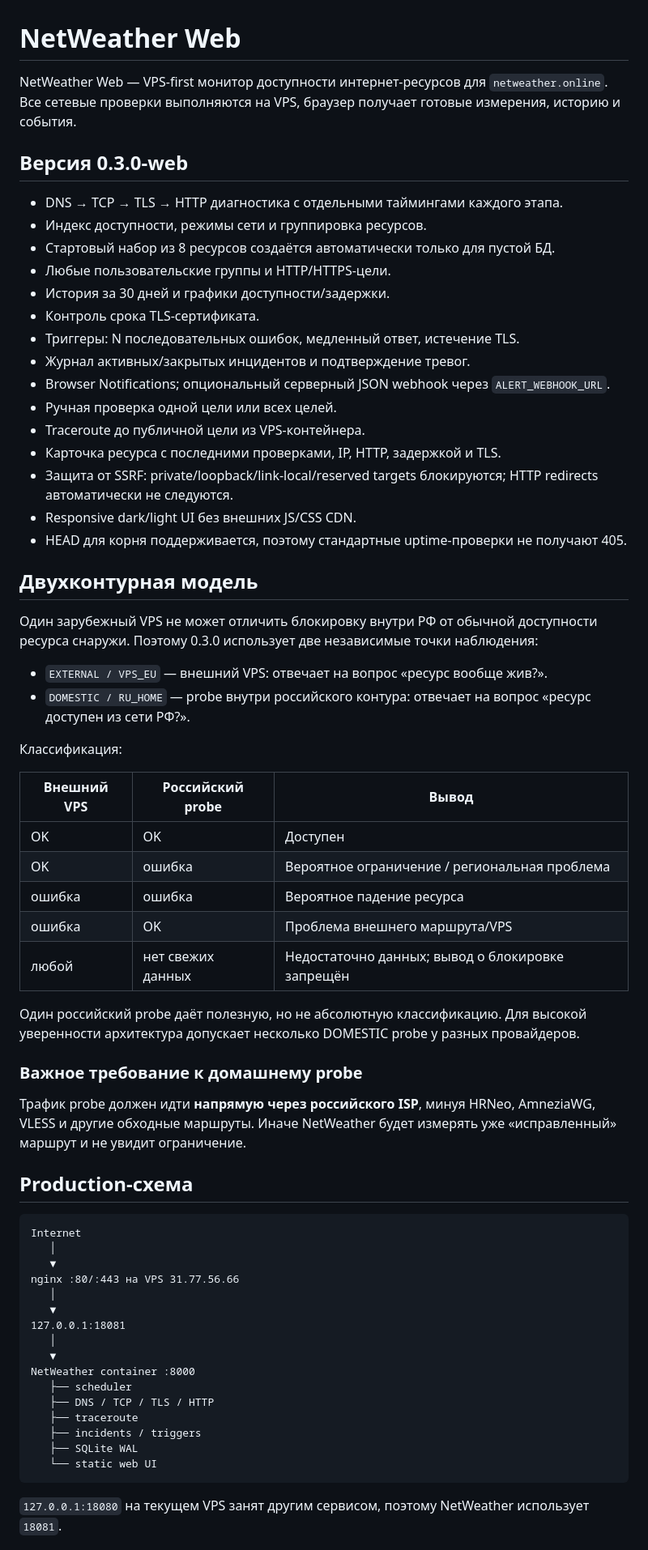
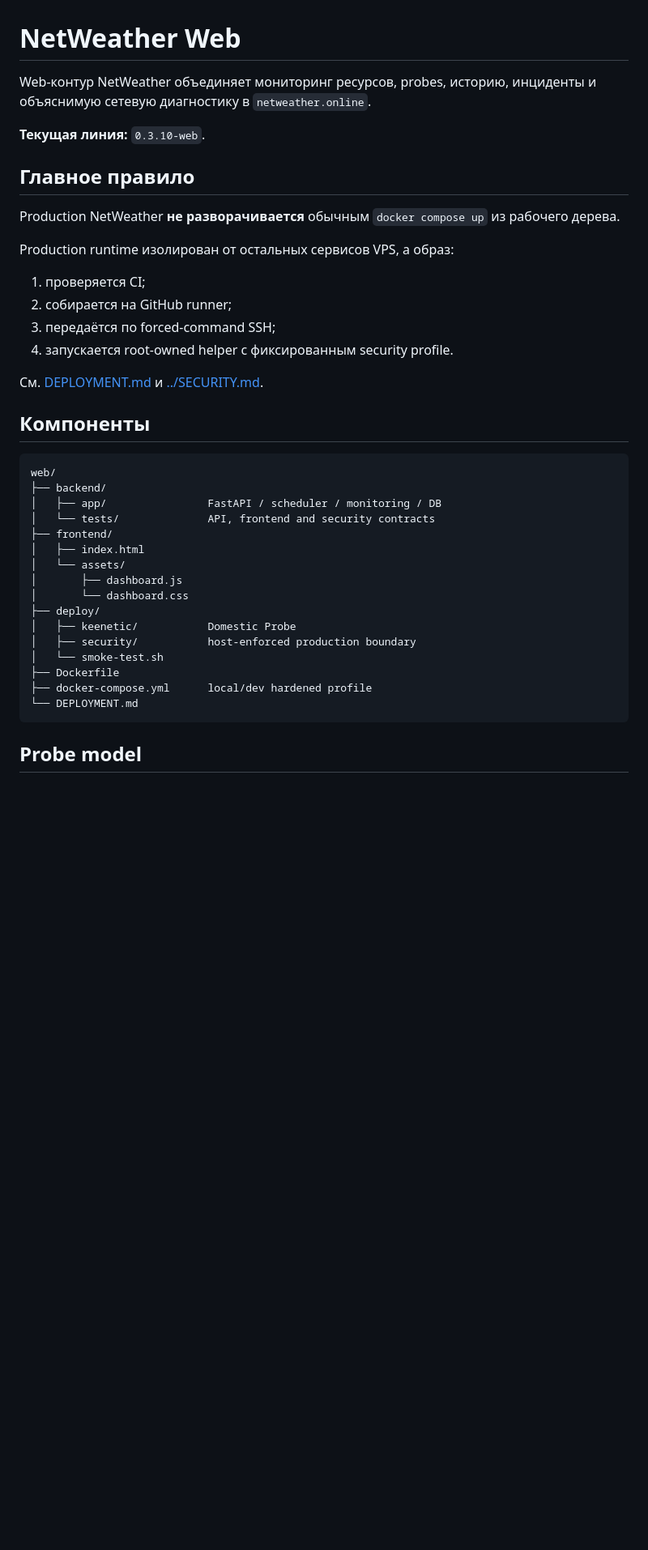
Before and after one commit to OvodokSP/NetWeather, a Markdown page: web/README.md, the part around one of its changes. Shown at 81% size. Drawn GitHub-style; blank space fills up the shorter version.

Commit message:
docs(web): replace legacy manual deploy guide with current isolated architecture [no-deploy]

````diff
--- a/web/README.md
+++ b/web/README.md
@@ -1,70 +1,41 @@
 # NetWeather Web
 
-NetWeather Web — VPS-first монитор доступности интернет-ресурсов для `netweather.online`. Все сетевые проверки выполняются на VPS, браузер получает готовые измерения, историю и события.
+Web-контур NetWeather объединяет мониторинг ресурсов, probes, историю, инциденты и объяснимую сетевую диагностику в `netweather.online`.
 
-## Версия 0.3.0-web
+**Текущая линия:** `0.3.10-web`.
 
-- DNS → TCP → TLS → HTTP диагностика с отдельными таймингами каждого этапа.
-- Индекс доступности, режимы сети и группировка ресурсов.
-- Стартовый набор из 8 ресурсов создаётся автоматически только для пустой БД.
-- Любые пользовательские группы и HTTP/HTTPS-цели.
-- История за 30 дней и графики доступности/задержки.
-- Контроль срока TLS-сертификата.
-- Триггеры: N последовательных ошибок, медленный ответ, истечение TLS.
-- Журнал активных/закрытых инцидентов и подтверждение тревог.
-- Browser Notifications; опциональный серверный JSON webhook через `ALERT_WEBHOOK_URL`.
-- Ручная проверка одной цели или всех целей.
-- Traceroute до публичной цели из VPS-контейнера.
-- Карточка ресурса с последними проверками, IP, HTTP, задержкой и TLS.
-- Защита от SSRF: private/loopback/link-local/reserved targets блокируются; HTTP redirects автоматически не следуются.
-- Responsive dark/light UI без внешних JS/CSS CDN.
-- HEAD для корня поддерживается, поэтому стандартные uptime-проверки не получают 405.
+## Главное правило
 
+Production NetWeather **не разворачивается** обычным `docker compose up` из рабочего дерева.
 
-## Двухконтурная модель
+Production runtime изолирован от остальных сервисов VPS, а образ:
+1. проверяется CI;
+2. собирается на GitHub runner;
+3. передаётся по forced-command SSH;
+4. запускается root-owned helper с фиксированным security profile.
 
-Один зарубежный VPS не может отличить блокировку внутри РФ от обычной доступности ресурса снаружи. Поэтому 0.3.0 использует две независимые точки наблюдения:
+См. [DEPLOYMENT.md](DEPLOYMENT.md) и [../SECURITY.md](../SECURITY.md).
 
-- `EXTERNAL / VPS_EU` — внешний VPS: отвечает на вопрос «ресурс вообще жив?».
-- `DOMESTIC / RU_HOME` — probe внутри российского контура: отвечает на вопрос «ресурс доступен из сети РФ?».
-
-Классификация:
-
-| Внешний VPS | Российский probe | Вывод |
-| --- | --- | --- |
-| OK | OK | Доступен |
-| OK | ошибка | Вероятное ограничение / региональная проблема |
-| ошибка | ошибка | Вероятное падение ресурса |
-| ошибка | OK | Проблема внешнего маршрута/VPS |
-| любой | нет свежих данных | Недостаточно данных; вывод о блокировке запрещён |
-
-Один российский probe даёт полезную, но не абсолютную классификацию. Для высокой уверенности архитектура допускает несколько DOMESTIC probe у разных провайдеров.
-
-### Важное требование к домашнему probe
-
-Трафик probe должен идти **напрямую через российского ISP**, минуя HRNeo, AmneziaWG, VLESS и другие обходные маршруты. Иначе NetWeather будет измерять уже «исправленный» маршрут и не увидит ограничение.
-
-
-## Production-схема
+## Компоненты
 
 ```text
-Internet
-   │
-   ▼
-nginx :80/:443 на VPS 31.77.56.66
-   │
-   ▼
-127.0.0.1:18081
-   │
-   ▼
-NetWeather container :8000
-   ├── scheduler
-   ├── DNS / TCP / TLS / HTTP
-   ├── traceroute
-   ├── incidents / triggers
-   ├── SQLite WAL
-   └── static web UI
+web/
+├── backend/
+│   ├── app/                FastAPI / scheduler / monitoring / DB
+│   └── tests/              API, frontend and security contracts
+├── frontend/
+│   ├── index.html
+│   └── assets/
+│       ├── dashboard.js
+│       └── dashboard.css
+├── deploy/
+│   ├── keenetic/           Domestic Probe
+│   ├── security/           host-enforced production boundary
+│   └── smoke-test.sh
+├── Dockerfile
+├── docker-compose.yml      local/dev hardened profile
+└── DEPLOYMENT.md
 ```
 
-`127.0.0.1:18080` на текущем VPS занят другим сервисом, поэтому NetWeather использует `18081`.
+## Probe model
 
````
Also changed, not shown: other parts of web/README.md (+135 -92 lines).
